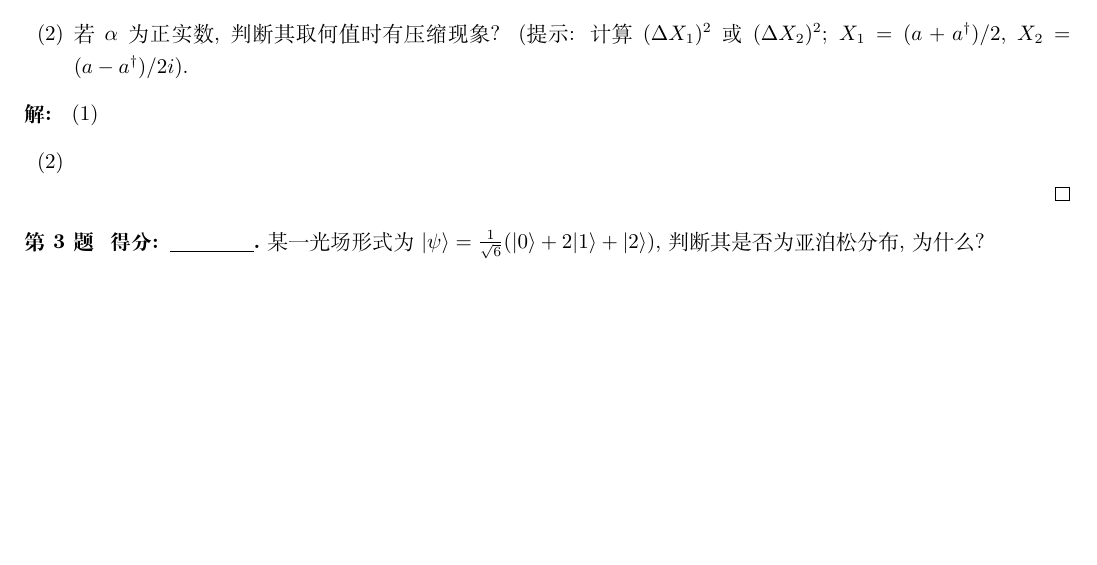
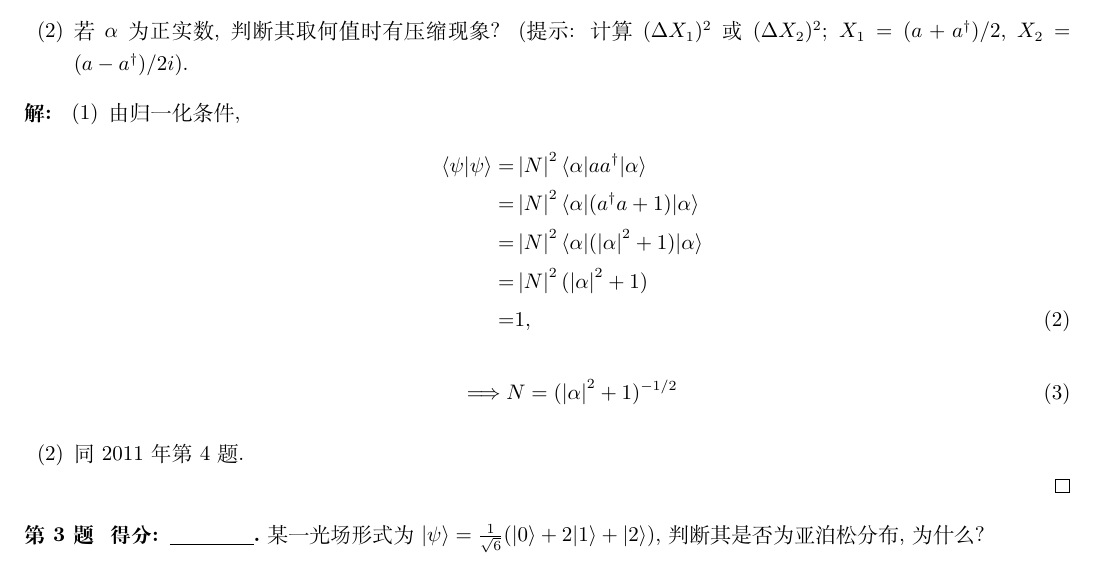
Before and after one commit to Chen-Jialin/Quantum-Optics-Exams, a LaTeX problem sheet (Exam-2015/exam-2015-sol.tex): part of page 1 of 2, cut so that both start at the same text, the shorter picture padded with empty space. Compiled offline with XeLaTeX.

Commit message:
2015-2 finished

```diff
--- a/Exam-2015/exam-2015-sol.tex
+++ b/Exam-2015/exam-2015-sol.tex
@@ -25,8 +25,18 @@
 \end{prob}
 \begin{sol}
     \begin{itemize}
-        \item[(1)]
-        \item[(2)]
+        \item[(1)] 由归一化条件,
+        \begin{align}
+            \notag\langle\psi\vert\psi\rangle=&\abs{N}^2\langle\alpha\rvert aa^{\dagger}\lvert\alpha\rangle\\
+            \notag=&\abs{N}^2\langle\alpha\rvert(a^{\dagger}a+1)\lvert\alpha\rangle\\
+            \notag=&\abs{N}^2\langle\alpha\rvert(\abs{\alpha}^2+1)\lvert\alpha\rangle\\
+            \notag=&\abs{N}^2(\abs{\alpha}^2+1)\\
+            =&1,
+        \end{align}
+        \begin{align}
+            \Longrightarrow N=(\abs{\alpha}^2+1)^{-1/2}
+        \end{align}
+        \item[(2)] 同 2011 年第 4 题.
     \end{itemize}
 \end{sol}
 
```
